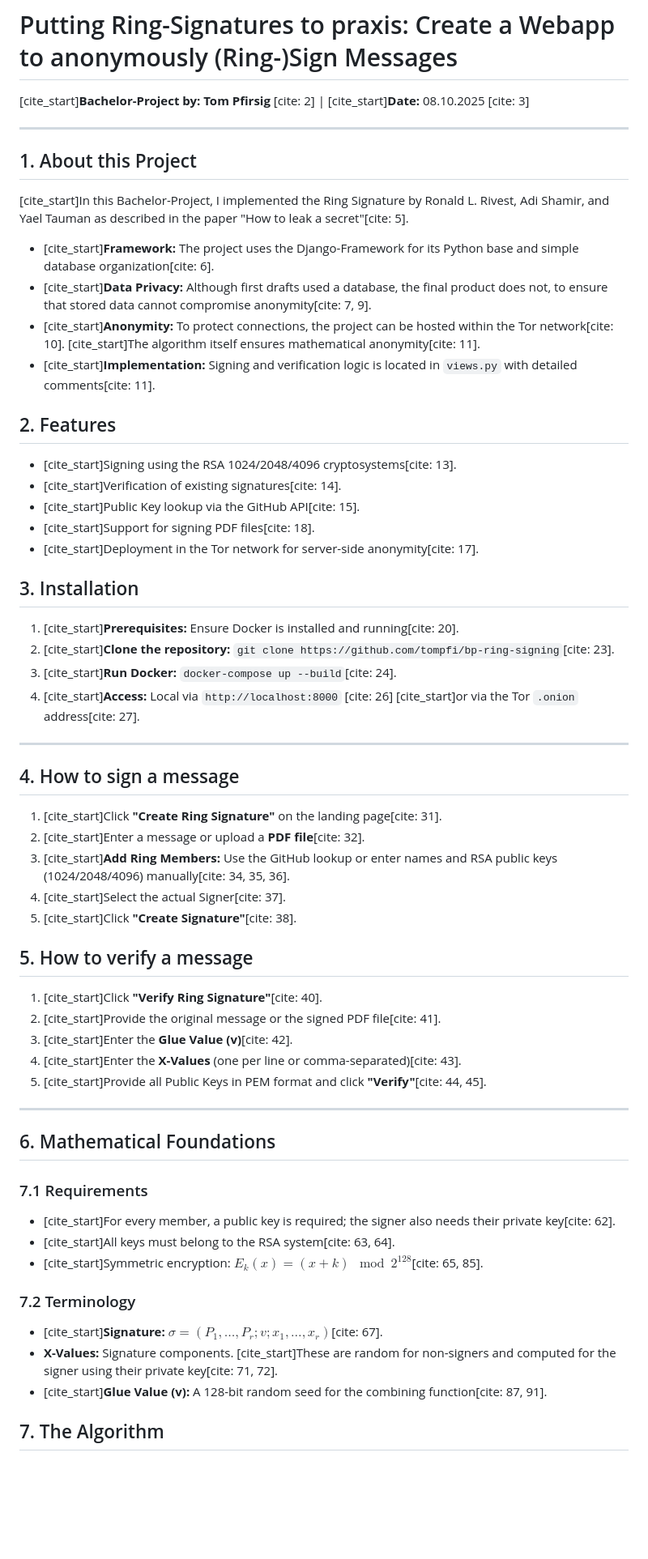
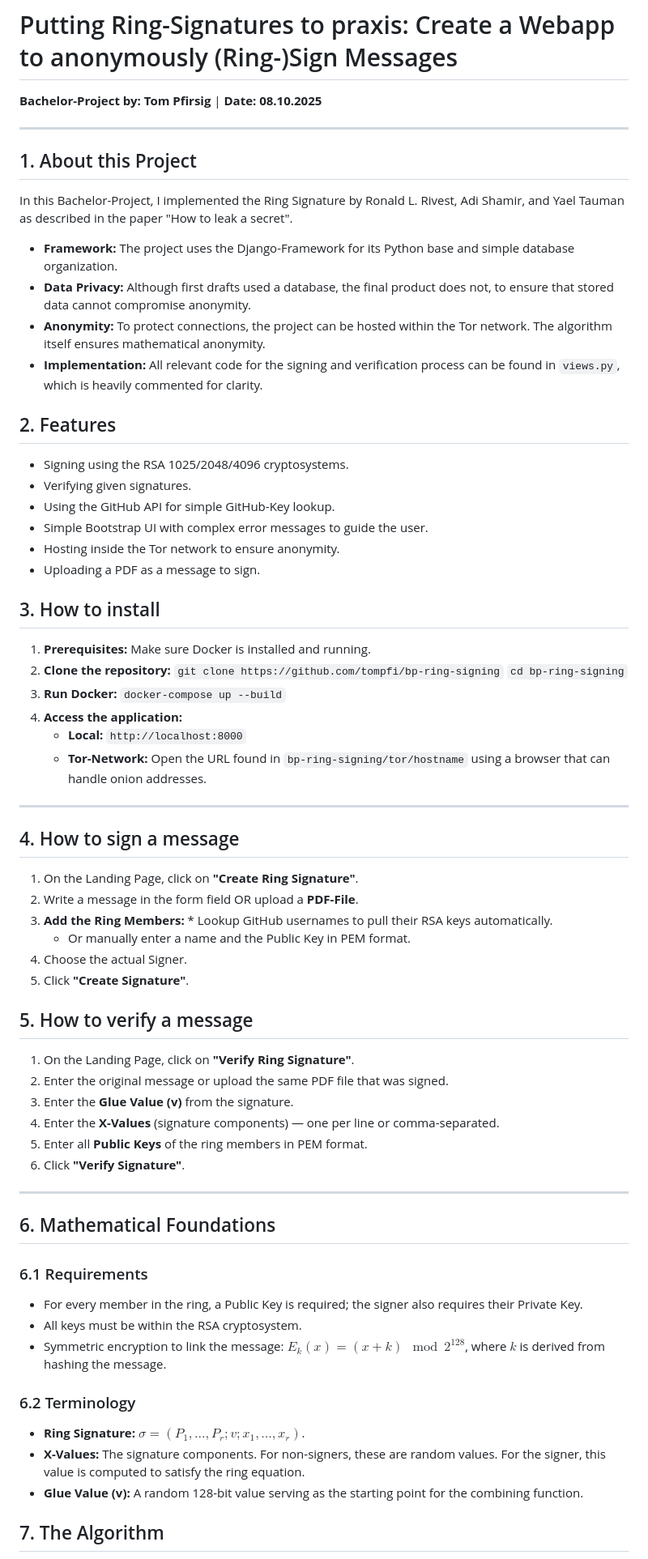
Before and after one commit to tompfi/bp-ring-signing, a Markdown page: README.md, the part around one of its changes. Shown at 81% size. Rendered like a GitHub page; blank space fills up the shorter version.

```diff
--- a/README.md
+++ b/README.md
@@ -1,57 +1,63 @@
 # Putting Ring-Signatures to praxis: Create a Webapp to anonymously (Ring-)Sign Messages
-[cite_start]**Bachelor-Project by: Tom Pfirsig** [cite: 2] | [cite_start]**Date:** 08.10.2025 [cite: 3]
+**Bachelor-Project by: Tom Pfirsig** | **Date: 08.10.2025**
 
 ---
 
 ## 1. About this Project
-[cite_start]In this Bachelor-Project, I implemented the Ring Signature by Ronald L. Rivest, Adi Shamir, and Yael Tauman as described in the paper "How to leak a secret"[cite: 5].
+In this Bachelor-Project, I implemented the Ring Signature by Ronald L. Rivest, Adi Shamir, and Yael Tauman as described in the paper "How to leak a secret".
 
-* [cite_start]**Framework:** The project uses the Django-Framework for its Python base and simple database organization[cite: 6].
-* [cite_start]**Data Privacy:** Although first drafts used a database, the final product does not, to ensure that stored data cannot compromise anonymity[cite: 7, 9].
-* [cite_start]**Anonymity:** To protect connections, the project can be hosted within the Tor network[cite: 10]. [cite_start]The algorithm itself ensures mathematical anonymity[cite: 11].
-* [cite_start]**Implementation:** Signing and verification logic is located in `views.py` with detailed comments[cite: 11].
+* **Framework:** The project uses the Django-Framework for its Python base and simple database organization.
+* **Data Privacy:** Although first drafts used a database, the final product does not, to ensure that stored data cannot compromise anonymity.
+* **Anonymity:** To protect connections, the project can be hosted within the Tor network. The algorithm itself ensures mathematical anonymity.
+* **Implementation:** All relevant code for the signing and verification process can be found in `views.py`, which is heavily commented for clarity.
 
 ## 2. Features
-* [cite_start]Signing using the RSA 1024/2048/4096 cryptosystems[cite: 13].
-* [cite_start]Verification of existing signatures[cite: 14].
-* [cite_start]Public Key lookup via the GitHub API[cite: 15].
-* [cite_start]Support for signing PDF files[cite: 18].
-* [cite_start]Deployment in the Tor network for server-side anonymity[cite: 17].
+* Signing using the RSA 1025/2048/4096 cryptosystems.
+* Verifying given signatures.
+* Using the GitHub API for simple GitHub-Key lookup.
+* Simple Bootstrap UI with complex error messages to guide the user.
+* Hosting inside the Tor network to ensure anonymity.
+* Uploading a PDF as a message to sign.
 
-## 3. Installation
-1. [cite_start]**Prerequisites:** Ensure Docker is installed and running[cite: 20].
-2. [cite_start]**Clone the repository:** `git clone https://github.com/tompfi/bp-ring-signing`[cite: 23].
-3. [cite_start]**Run Docker:** `docker-compose up --build`[cite: 24].
-4. [cite_start]**Access:** Local via `http://localhost:8000` [cite: 26] [cite_start]or via the Tor `.onion` address[cite: 27].
+## 3. How to install
+1.  **Prerequisites:** Make sure Docker is installed and running.
+2.  **Clone the repository:** `git clone https://github.com/tompfi/bp-ring-signing`
+    `cd bp-ring-signing`
+3.  **Run Docker:** `docker-compose up --build`
+4.  **Access the application:**
+    * **Local:** `http://localhost:8000`
+    * **Tor-Network:** Open the URL found in `bp-ring-signing/tor/hostname` using a browser that can handle onion addresses.
 
 ---
 
 ## 4. How to sign a message
-1. [cite_start]Click **"Create Ring Signature"** on the landing page[cite: 31].
-2. [cite_start]Enter a message or upload a **PDF file**[cite: 32].
-3. [cite_start]**Add Ring Members:** Use the GitHub lookup or enter names and RSA public keys (1024/2048/4096) manually[cite: 34, 35, 36].
-4. [cite_start]Select the actual Signer[cite: 37].
-5. [cite_start]Click **"Create Signature"**[cite: 38].
+1.  On the Landing Page, click on **"Create Ring Signature"**.
+2.  Write a message in the form field OR upload a **PDF-File**.
+3.  **Add the Ring Members:** * Lookup GitHub usernames to pull their RSA keys automatically.
+    * Or manually enter a name and the Public Key in PEM format.
+4.  Choose the actual Signer.
+5.  Click **"Create Signature"**.
 
 ## 5. How to verify a message
-1. [cite_start]Click **"Verify Ring Signature"**[cite: 40].
-2. [cite_start]Provide the original message or the signed PDF file[cite: 41].
-3. [cite_start]Enter the **Glue Value (v)**[cite: 42].
-4. [cite_start]Enter the **X-Values** (one per line or comma-separated)[cite: 43].
-5. [cite_start]Provide all Public Keys in PEM format and click **"Verify"**[cite: 44, 45].
+1.  On the Landing Page, click on **"Verify Ring Signature"**.
+2.  Enter the original message or upload the same PDF file that was signed.
+3.  Enter the **Glue Value (v)** from the signature.
+4.  Enter the **X-Values** (signature components) — one per line or comma-separated.
+5.  Enter all **Public Keys** of the ring members in PEM format.
+6.  Click **"Verify Signature"**.
 
 ---
 
 ## 6. Mathematical Foundations
-### 7.1 Requirements
-* [cite_start]For every member, a public key is required; the signer also needs their private key[cite: 62].
-* [cite_start]All keys must belong to the RSA system[cite: 63, 64].
-* [cite_start]Symmetric encryption: $E_{k}(x) = (x + k) \mod 2^{128}$[cite: 65, 85].
+### 6.1 Requirements
+* For every member in the ring, a Public Key is required; the signer also requires their Private Key.
+* All keys must be within the RSA cryptosystem.
+* Symmetric encryption to link the message: $E_{k}(x) = (x + k) \mod 2^{128}$, where $k$ is derived from hashing the message.
 
-### 7.2 Terminology
-* [cite_start]**Signature:** $\sigma = (P_{1}, \dots, P_{r}; v; x_{1}, \dots, x_{r})$[cite: 67].
-* **X-Values:** Signature components. [cite_start]These are random for non-signers and computed for the signer using their private key[cite: 71, 72].
-* [cite_start]**Glue Value (v):** A 128-bit random seed for the combining function[cite: 87, 91].
+### 6.2 Terminology
+* **Ring Signature:** $\sigma = (P_{1}, \dots, P_{r}; v; x_{1}, \dots, x_{r})$.
+* **X-Values:** The signature components. For non-signers, these are random values. For the signer, this value is computed to satisfy the ring equation.
+* **Glue Value (v):** A random 128-bit value serving as the starting point for the combining function.
 
 
 
```
Also changed, not shown: other parts of README.md (+8 -8 lines).
